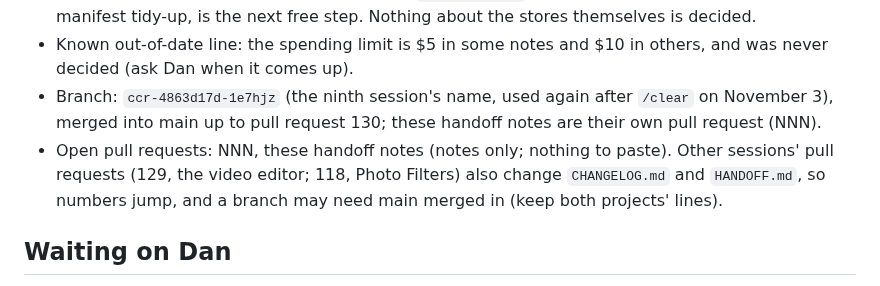
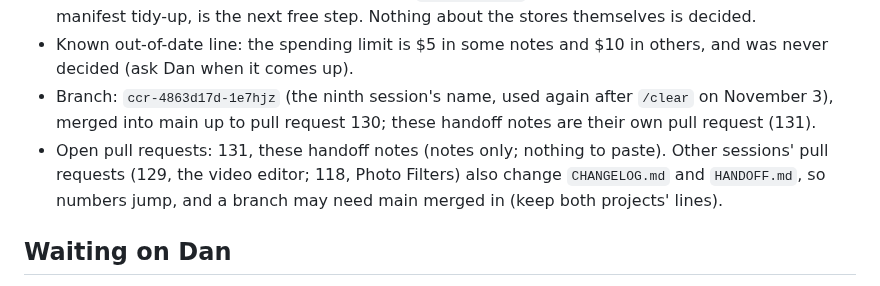
Before and after one commit to danielyoonwrites/danielyoonwrites.github.io, a Markdown page: living-in-the-word/PROGRESS.md, the part around one of its changes. Drawn GitHub-style.

Commit message:
Handoff: the notes name pull request 131
Co-Authored-By: Claude Opus 5.5 <noreply@anthropic.com>
Claude-Session: https://claude.ai/code/session_019RzHGiAdBHhV1HgMik4ExJ

```diff
--- a/living-in-the-word/PROGRESS.md
+++ b/living-in-the-word/PROGRESS.md
@@ -19,8 +19,8 @@ The details and reasons for each line are in `DECISIONS.md` (search it for the p
 - Next up: the audit's last three small items, 8 to 10, in `AUDIT.md`. Dan says "go" before each one.
 - Paused: the plan for phones and app stores (`STORE-PLAN.md`): steps 1, 2, 4 and 9 built; step 3, the manifest tidy-up, is the next free step. Nothing about the stores themselves is decided.
 - Known out-of-date line: the spending limit is $5 in some notes and $10 in others, and was never decided (ask Dan when it comes up).
-- Branch: `ccr-4863d17d-1e7hjz` (the ninth session's name, used again after `/clear` on November 3), merged into main up to pull request 130; these handoff notes are their own pull request (NNN).
-- Open pull requests: NNN, these handoff notes (notes only; nothing to paste). Other sessions' pull requests (129, the video editor; 118, Photo Filters) also change `CHANGELOG.md` and `HANDOFF.md`, so numbers jump, and a branch may need main merged in (keep both projects' lines).
+- Branch: `ccr-4863d17d-1e7hjz` (the ninth session's name, used again after `/clear` on November 3), merged into main up to pull request 130; these handoff notes are their own pull request (131).
+- Open pull requests: 131, these handoff notes (notes only; nothing to paste). Other sessions' pull requests (129, the video editor; 118, Photo Filters) also change `CHANGELOG.md` and `HANDOFF.md`, so numbers jump, and a branch may need main merged in (keep both projects' lines).
 
 ## Waiting on Dan
 1. The checks for pull requests 126, 127, 128 and 130 (129 is the video editor's; about 12 cents in all). On his phone, in Chrome, open https://danielyoonwrites.github.io/living-in-the-word/?test, tap "Prepare for a Bible study," type a whole chapter not studied yet (like `Titus 1`) and tap "Go deeper with AI": its questions come as before. Then tap "Back" at the top, type the next chapter (`Titus 2`) and tap "Go deeper with AI": it opens at once, and the small line says "Written ahead, so no wait." If a reading plan is going, open https://danielyoonwrites.github.io/living-in-the-word/ and tap "Bible reading plan companion": today's reading still shows its questions. Not reported yet: each time he said "go" for the next item without saying how the checks went.
```
Also changed, not shown: other parts of living-in-the-word/PROGRESS.md (+1 -1 lines), CHANGELOG.md (+1 -1 lines), HANDOFF.md (+2 -2 lines).
